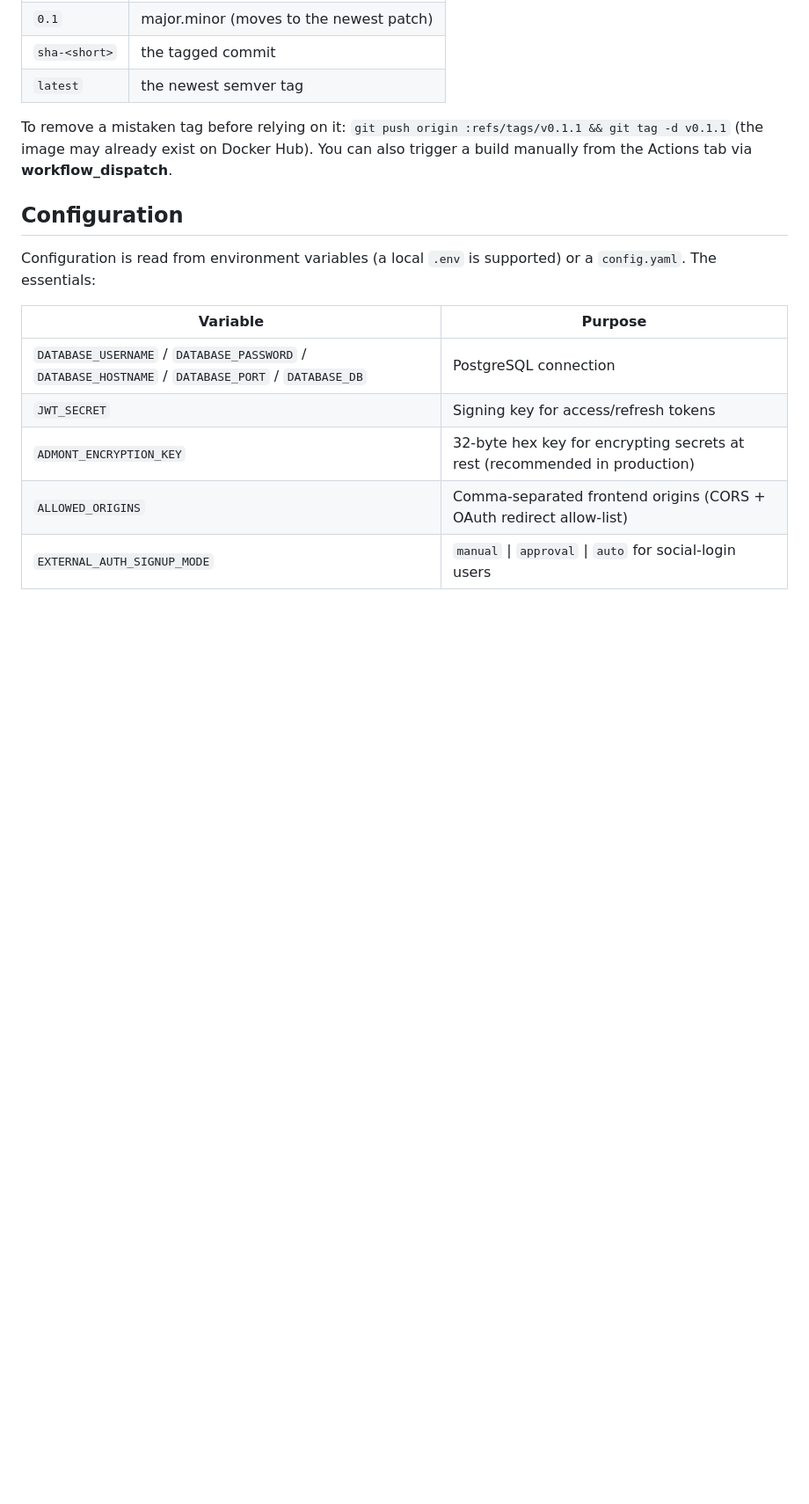
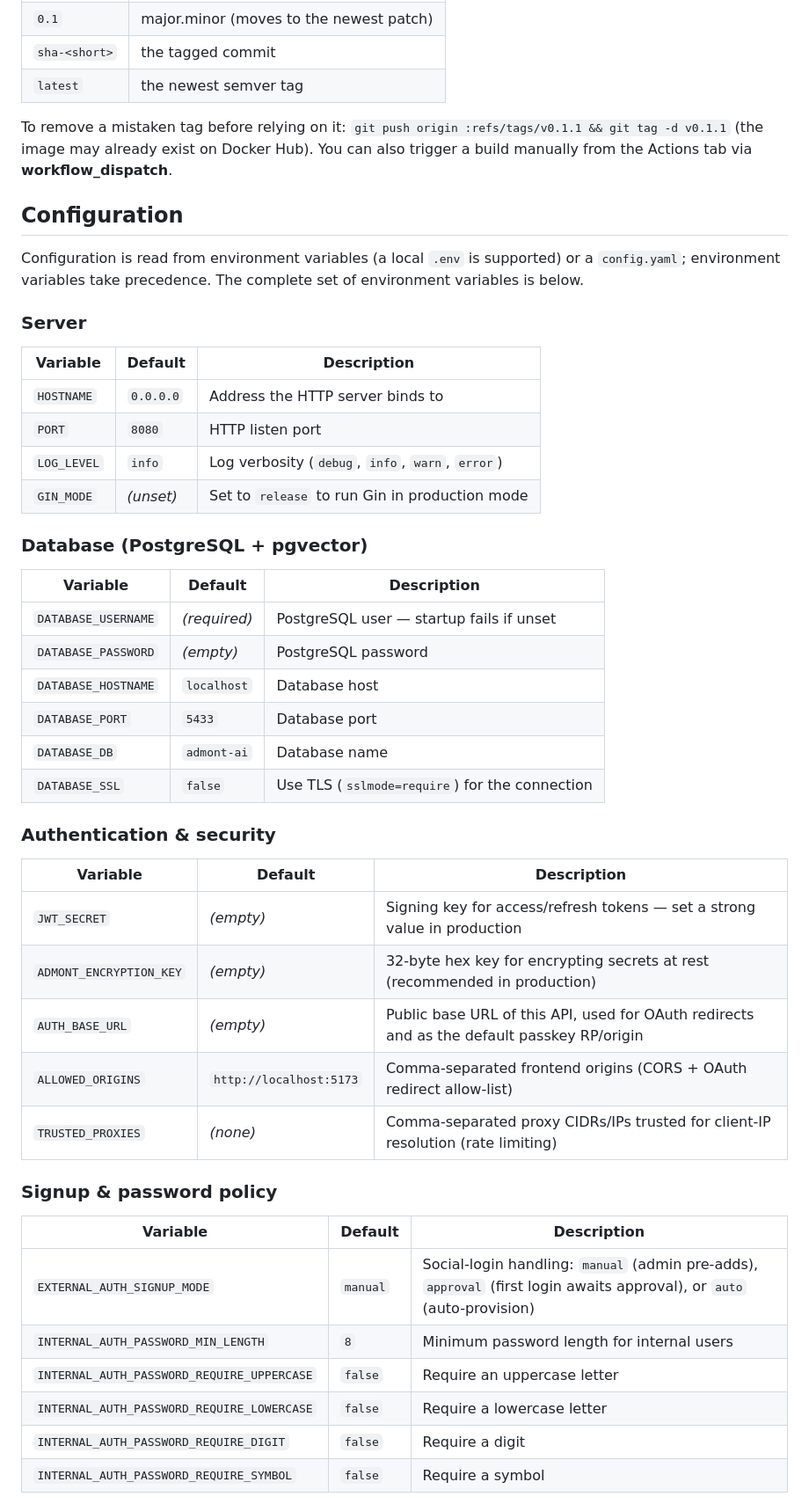
Before and after one commit to admont-ai/admont-ai-api, a Markdown page: README.md, the part around one of its changes. Shown at 88% size. Rendered like a GitHub page; blank space fills up the shorter version.

Commit message:
docs: document all environment variables in README Configuration
Co-Authored-By: Claude Opus 4.8 (1M context) <noreply@anthropic.com>

```diff
--- a/README.md
+++ b/README.md
@@ -82,12 +82,46 @@ To remove a mistaken tag before relying on it: `git push origin :refs/tags/v0.1.
 
 ## Configuration
 
-Configuration is read from environment variables (a local `.env` is supported) or a `config.yaml`. The essentials:
+Configuration is read from environment variables (a local `.env` is supported) or a `config.yaml`; environment variables take precedence. The complete set of environment variables is below.
 
-| Variable | Purpose |
-|---|---|
-| `DATABASE_USERNAME` / `DATABASE_PASSWORD` / `DATABASE_HOSTNAME` / `DATABASE_PORT` / `DATABASE_DB` | PostgreSQL connection |
-| `JWT_SECRET` | Signing key for access/refresh tokens |
-| `ADMONT_ENCRYPTION_KEY` | 32-byte hex key for encrypting secrets at rest (recommended in production) |
-| `ALLOWED_ORIGINS` | Comma-separated frontend origins (CORS + OAuth redirect allow-list) |
-| `EXTERNAL_AUTH_SIGNUP_MODE` | `manual` \| `approval` \| `auto` for social-login users |
+### Server
+
+| Variable | Default | Description |
+|---|---|---|
+| `HOSTNAME` | `0.0.0.0` | Address the HTTP server binds to |
+| `PORT` | `8080` | HTTP listen port |
+| `LOG_LEVEL` | `info` | Log verbosity (`debug`, `info`, `warn`, `error`) |
+| `GIN_MODE` | _(unset)_ | Set to `release` to run Gin in production mode |
+
+### Database (PostgreSQL + pgvector)
+
+| Variable | Default | Description |
+|---|---|---|
+| `DATABASE_USERNAME` | _(required)_ | PostgreSQL user — startup fails if unset |
+| `DATABASE_PASSWORD` | _(empty)_ | PostgreSQL password |
+| `DATABASE_HOSTNAME` | `localhost` | Database host |
+| `DATABASE_PORT` | `5433` | Database port |
+| `DATABASE_DB` | `admont-ai` | Database name |
+| `DATABASE_SSL` | `false` | Use TLS (`sslmode=require`) for the connection |
+
+### Authentication & security
+
+| Variable | Default | Description |
+|---|---|---|
+| `JWT_SECRET` | _(empty)_ | Signing key for access/refresh tokens — set a strong value in production |
+| `ADMONT_ENCRYPTION_KEY` | _(empty)_ | 32-byte hex key for encrypting secrets at rest (recommended in production) |
+| `AUTH_BASE_URL` | _(empty)_ | Public base URL of this API, used for OAuth redirects and as the default passkey RP/origin |
+| `ALLOWED_ORIGINS` | `http://localhost:5173` | Comma-separated frontend origins (CORS + OAuth redirect allow-list) |
+| `TRUSTED_PROXIES` | _(none)_ | Comma-separated proxy CIDRs/IPs trusted for client-IP resolution (rate limiting) |
+
+### Signup & password policy
+
+| Variable | Default | Description |
+|---|---|---|
+| `EXTERNAL_AUTH_SIGNUP_MODE` | `manual` | Social-login handling: `manual` (admin pre-adds), `approval` (first login awaits approval), or `auto` (auto-provision) |
+| `INTERNAL_AUTH_PASSWORD_MIN_LENGTH` | `8` | Minimum password length for internal users |
+| `INTERNAL_AUTH_PASSWORD_REQUIRE_UPPERCASE` | `false` | Require an uppercase letter |
+| `INTERNAL_AUTH_PASSWORD_REQUIRE_LOWERCASE` | `false` | Require a lowercase letter |
+| `INTERNAL_AUTH_PASSWORD_REQUIRE_DIGIT` | `false` | Require a digit |
+| `INTERNAL_AUTH_PASSWORD_REQUIRE_SYMBOL` | `false` | Require a symbol |
+
```
Also changed, not shown: other parts of README.md (+18 -0 lines).
